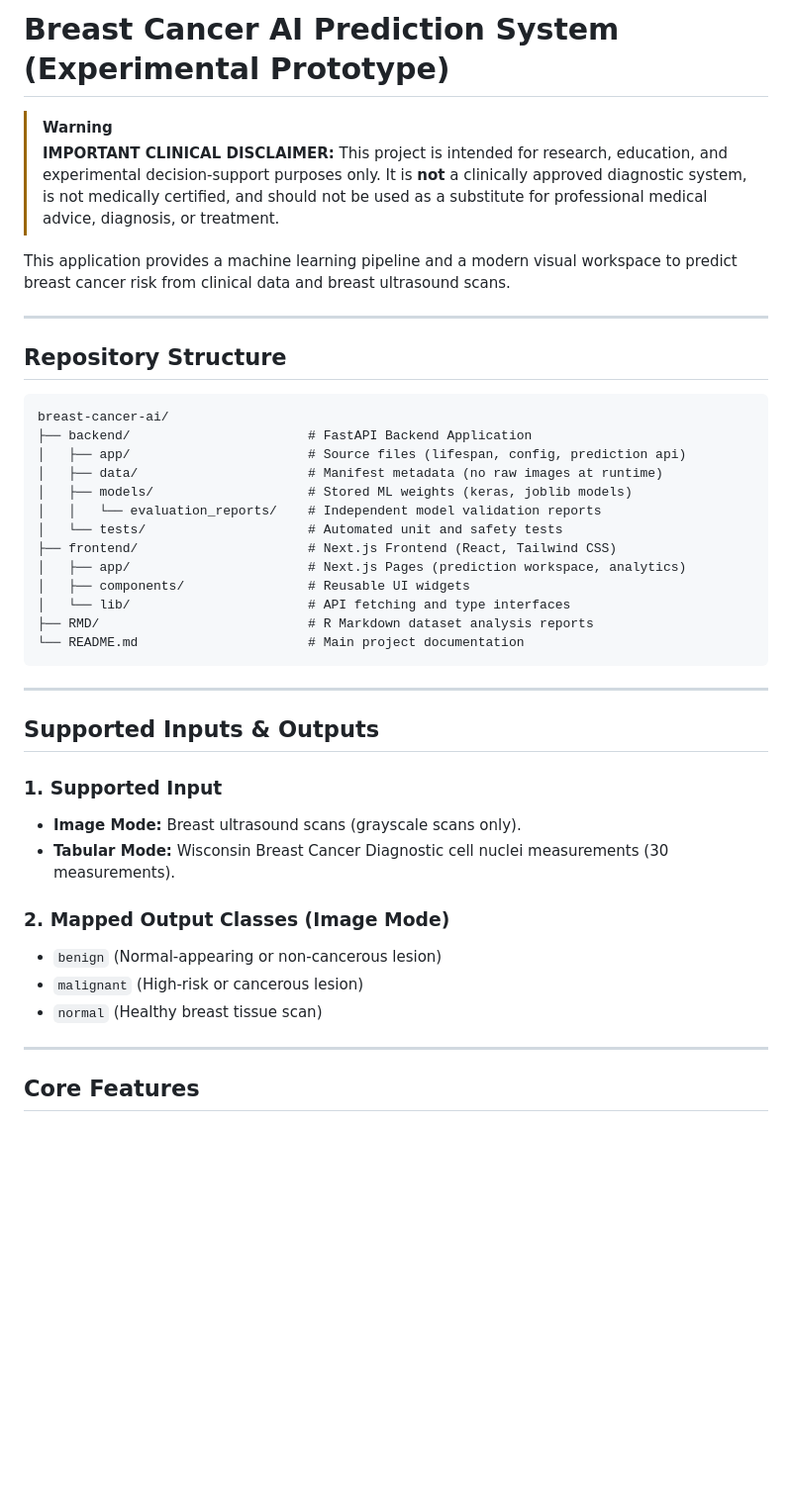
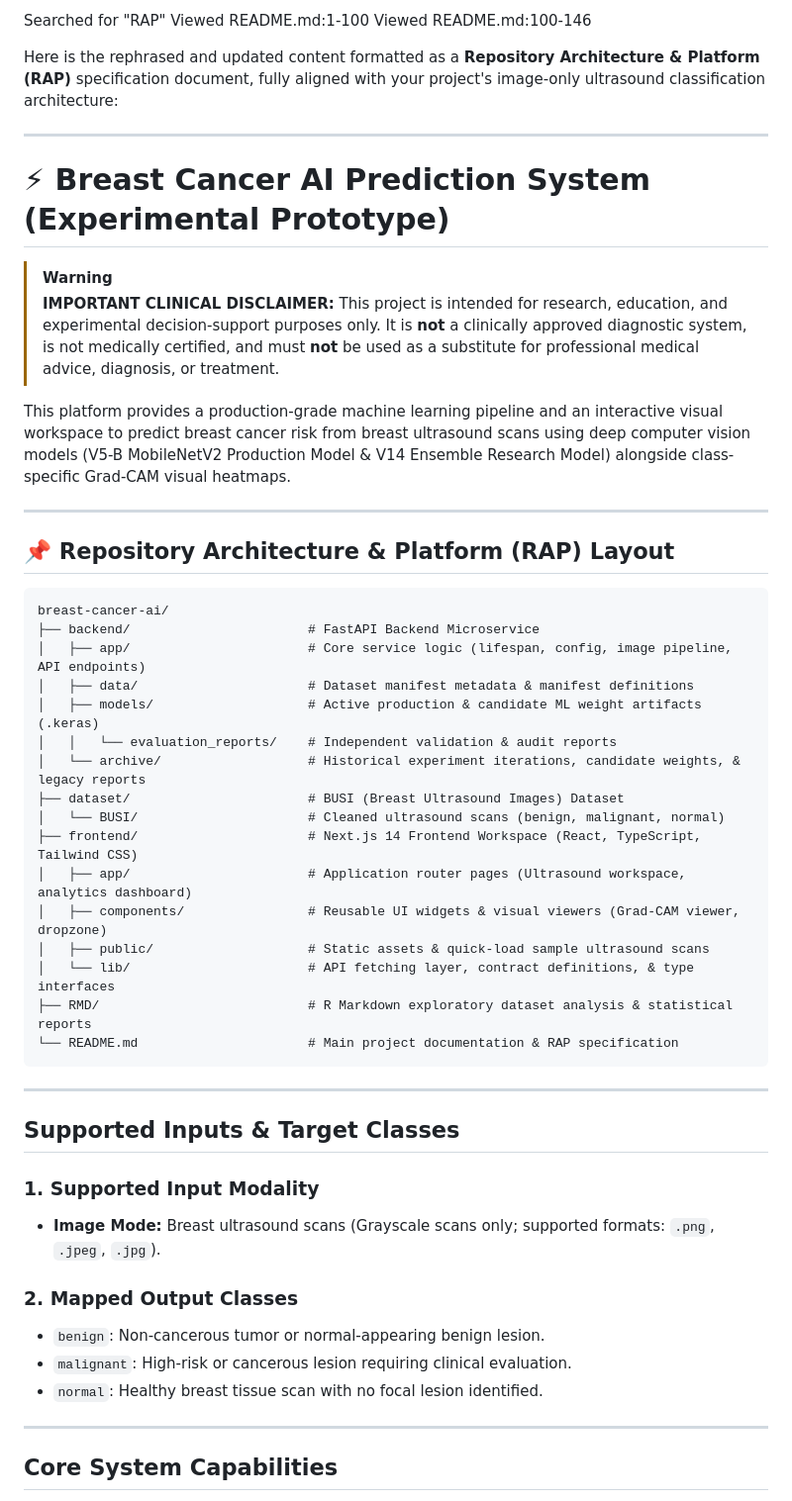
Before and after one commit to KiranbalajiH/breast-cancer-ai, a Markdown page: README.md, the part around one of its changes. Shown at 99% size. Rendered like a GitHub page; blank space fills up the shorter version.

````diff
--- a/README.md
+++ b/README.md
@@ -1,44 +1,54 @@
-# Breast Cancer AI Prediction System (Experimental Prototype)
+Searched for "RAP"
+Viewed README.md:1-100
+Viewed README.md:100-146
 
-> [!WARNING]
-> **IMPORTANT CLINICAL DISCLAIMER:** This project is intended for research, education, and experimental decision-support purposes only. It is **not** a clinically approved diagnostic system, is not medically certified, and should not be used as a substitute for professional medical advice, diagnosis, or treatment.
-
-This application provides a machine learning pipeline and a modern visual workspace to predict breast cancer risk from clinical data and breast ultrasound scans.
+Here is the rephrased and updated content formatted as a **Repository Architecture & Platform (RAP)** specification document, fully aligned with your project's image-only ultrasound classification architecture:
 
 ---
 
-## Repository Structure
+# ⚡ Breast Cancer AI Prediction System (Experimental Prototype)
+
+> [!WARNING]
+> **IMPORTANT CLINICAL DISCLAIMER:** This project is intended for research, education, and experimental decision-support purposes only. It is **not** a clinically approved diagnostic system, is not medically certified, and must **not** be used as a substitute for professional medical advice, diagnosis, or treatment.
+
+This platform provides a production-grade machine learning pipeline and an interactive visual workspace to predict breast cancer risk from breast ultrasound scans using deep computer vision models (V5-B MobileNetV2 Production Model & V14 Ensemble Research Model) alongside class-specific Grad-CAM visual heatmaps.
+
+---
+
+## 📌 Repository Architecture & Platform (RAP) Layout
 
 ```
 breast-cancer-ai/
-├── backend/                       # FastAPI Backend Application
-│   ├── app/                       # Source files (lifespan, config, prediction api)
-│   ├── data/                      # Manifest metadata (no raw images at runtime)
-│   ├── models/                    # Stored ML weights (keras, joblib models)
-│   │   └── evaluation_reports/    # Independent model validation reports
-│   └── tests/                     # Automated unit and safety tests
-├── frontend/                      # Next.js Frontend (React, Tailwind CSS)
-│   ├── app/                       # Next.js Pages (prediction workspace, analytics)
-│   ├── components/                # Reusable UI widgets
-│   └── lib/                       # API fetching and type interfaces
-├── RMD/                           # R Markdown dataset analysis reports
-└── README.md                      # Main project documentation
+├── backend/                       # FastAPI Backend Microservice
+│   ├── app/                       # Core service logic (lifespan, config, image pipeline, API endpoints)
+│   ├── data/                      # Dataset manifest metadata & manifest definitions
+│   ├── models/                    # Active production & candidate ML weight artifacts (.keras)
+│   │   └── evaluation_reports/    # Independent validation & audit reports
+│   └── archive/                   # Historical experiment iterations, candidate weights, & legacy reports
+├── dataset/                       # BUSI (Breast Ultrasound Images) Dataset
+│   └── BUSI/                      # Cleaned ultrasound scans (benign, malignant, normal)
+├── frontend/                      # Next.js 14 Frontend Workspace (React, TypeScript, Tailwind CSS)
+│   ├── app/                       # Application router pages (Ultrasound workspace, analytics dashboard)
+│   ├── components/                # Reusable UI widgets & visual viewers (Grad-CAM viewer, dropzone)
+│   ├── public/                    # Static assets & quick-load sample ultrasound scans
+│   └── lib/                       # API fetching layer, contract definitions, & type interfaces
+├── RMD/                           # R Markdown exploratory dataset analysis & statistical reports
+└── README.md                      # Main project documentation & RAP specification
 ```
 
 ---
 
-## Supported Inputs & Outputs
+## Supported Inputs & Target Classes
 
-### 1. Supported Input
-* **Image Mode:** Breast ultrasound scans (grayscale scans only).
-* **Tabular Mode:** Wisconsin Breast Cancer Diagnostic cell nuclei measurements (30 measurements).
+### 1. Supported Input Modality
+* **Image Mode:** Breast ultrasound scans (Grayscale scans only; supported formats: `.png`, `.jpeg`, `.jpg`).
 
-### 2. Mapped Output Classes (Image Mode)
-* `benign` (Normal-appearing or non-cancerous lesion)
-* `malignant` (High-risk or cancerous lesion)
-* `normal` (Healthy breast tissue scan)
+### 2. Mapped Output Classes
+* `benign`: Non-cancerous tumor or normal-appearing benign lesion.
+* `malignant`: High-risk or cancerous lesion requiring clinical evaluation.
+* `normal`: Healthy breast tissue scan with no focal lesion identified.
 
 ---
 
-## Core Features
+## Core System Capabilities
 
````
Also changed, not shown: other parts of README.md (+51 -43 lines).
